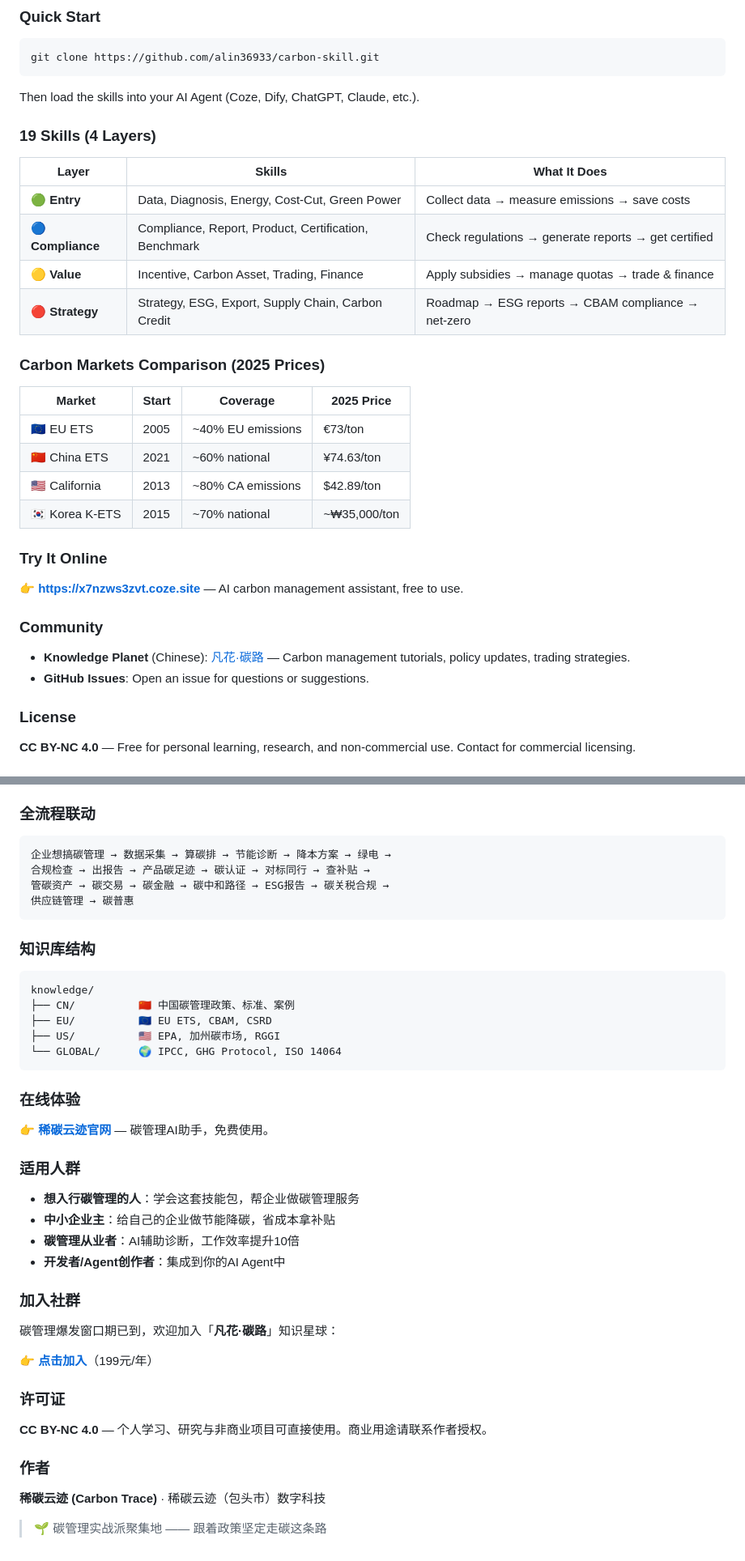
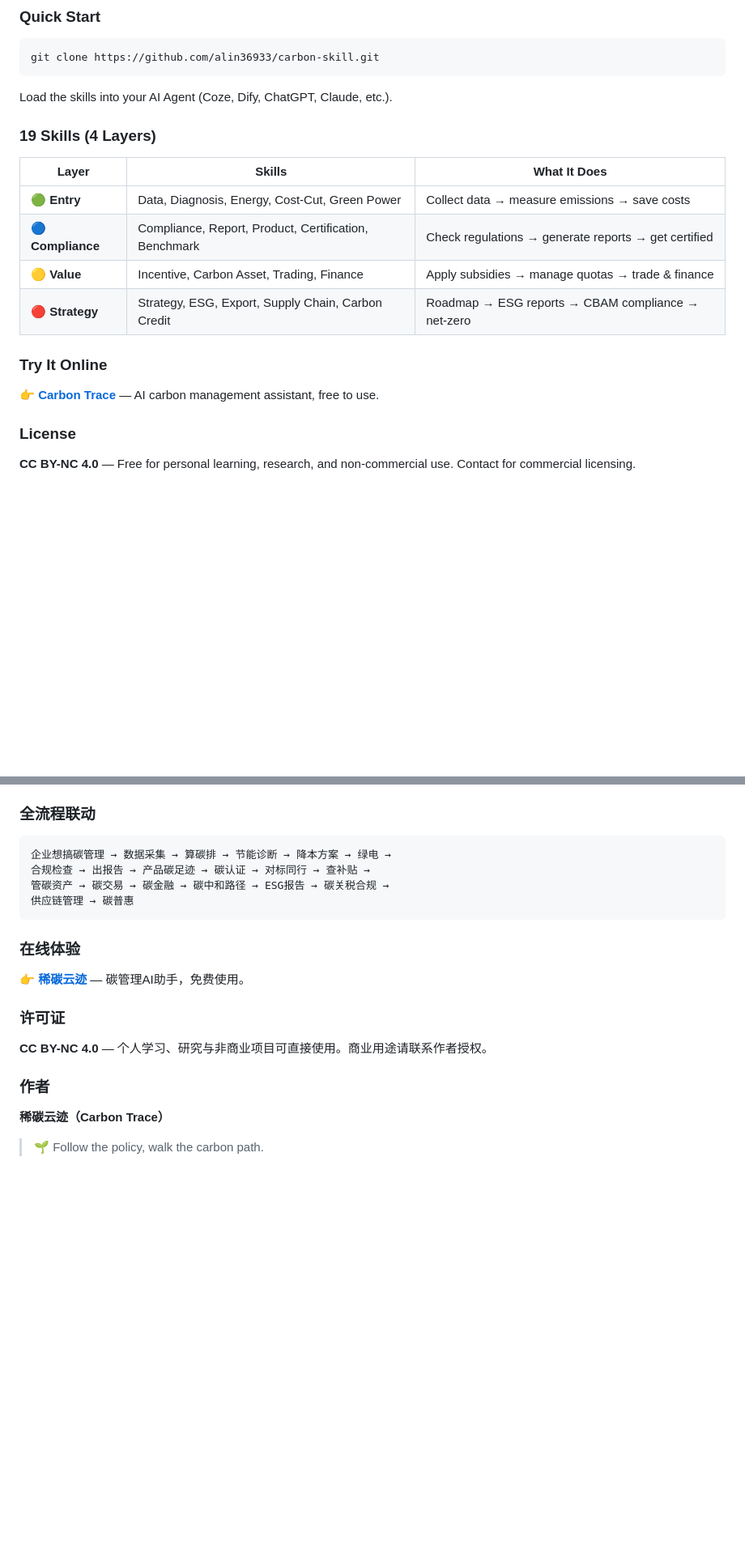
Before and after one commit to alin36933/carbon-skill, a Markdown page: README.md, 2 parts joined by grey strips. Shown at 81% size. GitHub-like rendering; blank space fills up the shorter version.

Commit message:
精简国际版README，去掉公司名和知识星球推广

````diff
--- a/README.md
+++ b/README.md
@@ -40,7 +40,7 @@ Carbon management is entering a **mandatory era** globally:
 git clone https://github.com/alin36933/carbon-skill.git
 ```
 
-Then load the skills into your AI Agent (Coze, Dify, ChatGPT, Claude, etc.).
+Load the skills into your AI Agent (Coze, Dify, ChatGPT, Claude, etc.).
 
 ### 19 Skills (4 Layers)
 
@@ -51,23 +51,9 @@ Then load the skills into your AI Agent (Coze, Dify, ChatGPT, Claude, etc.).
 | 🟡 **Value** | Incentive, Carbon Asset, Trading, Finance | Apply subsidies → manage quotas → trade & finance |
 | 🔴 **Strategy** | Strategy, ESG, Export, Supply Chain, Carbon Credit | Roadmap → ESG reports → CBAM compliance → net-zero |
 
-### Carbon Markets Comparison (2025 Prices)
-
-| Market | Start | Coverage | 2025 Price |
-|--------|-------|----------|-----------|
-| 🇪🇺 EU ETS | 2005 | ~40% EU emissions | €73/ton |
-| 🇨🇳 China ETS | 2021 | ~60% national | ¥74.63/ton |
-| 🇺🇸 California | 2013 | ~80% CA emissions | $42.89/ton |
-| 🇰🇷 Korea K-ETS | 2015 | ~70% national | ~₩35,000/ton |
-
 ### Try It Online
 
-👉 **[https://x7nzws3zvt.coze.site](https://x7nzws3zvt.coze.site)** — AI carbon management assistant, free to use.
-
-### Community
-
-- **Knowledge Planet** (Chinese): [凡花·碳路](https://wx.zsxq.com/group/88884552454582) — Carbon management tutorials, policy updates, trading strategies.
-- **GitHub Issues**: Open an issue for questions or suggestions.
+👉 **[Carbon Trace](https://x7nzws3zvt.coze.site)** — AI carbon management assistant, free to use.
 
 ### License
 
@@ -150,32 +125,9 @@ git clone https://github.com/alin36933/carbon-skill.git
 供应链管理 → 碳普惠
 ```
 
-### 知识库结构
-
-```
-knowledge/
-├── CN/          🇨🇳 中国碳管理政策、标准、案例
-├── EU/          🇪🇺 EU ETS, CBAM, CSRD
-├── US/          🇺🇸 EPA, 加州碳市场, RGGI
-└── GLOBAL/      🌍 IPCC, GHG Protocol, ISO 14064
-```
-
 ### 在线体验
 
-👉 **[稀碳云迹官网](https://x7nzws3zvt.coze.site)** — 碳管理AI助手，免费使用。
-
-### 适用人群
-
-- **想入行碳管理的人**：学会这套技能包，帮企业做碳管理服务
-- **中小企业主**：给自己的企业做节能降碳，省成本拿补贴
-- **碳管理从业者**：AI辅助诊断，工作效率提升10倍
-- **开发者/Agent创作者**：集成到你的AI Agent中
-
-### 加入社群
-
-碳管理爆发窗口期已到，欢迎加入「**凡花·碳路**」知识星球：
-
-👉 **[点击加入](https://wx.zsxq.com/group/88884552454582)**（199元/年）
+👉 **[稀碳云迹](https://x7nzws3zvt.coze.site)** — 碳管理AI助手，免费使用。
 
 ### 许可证
 
@@ -183,6 +135,6 @@ knowledge/
 
 ### 作者
 
-**稀碳云迹 (Carbon Trace)** · 稀碳云迹（包头市）数字科技
+**稀碳云迹（Carbon Trace）**
 
-> 🌱 碳管理实战派聚集地 —— 跟着政策坚定走碳这条路
+> 🌱 Follow the policy, walk the carbon path.
````
Also changed, not shown: other parts of README.md (+1 -12 lines).
